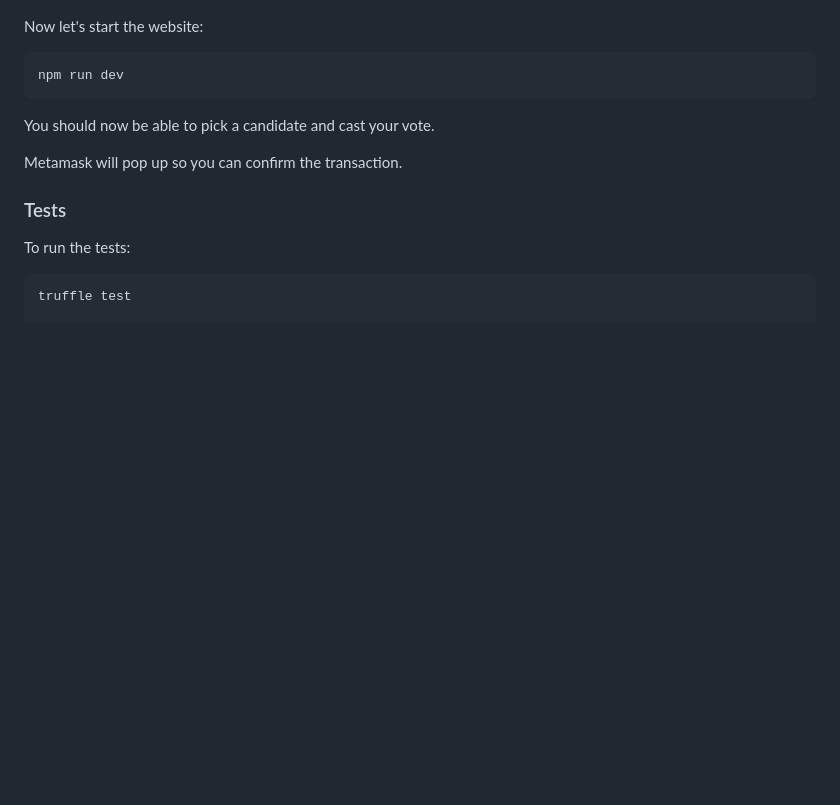
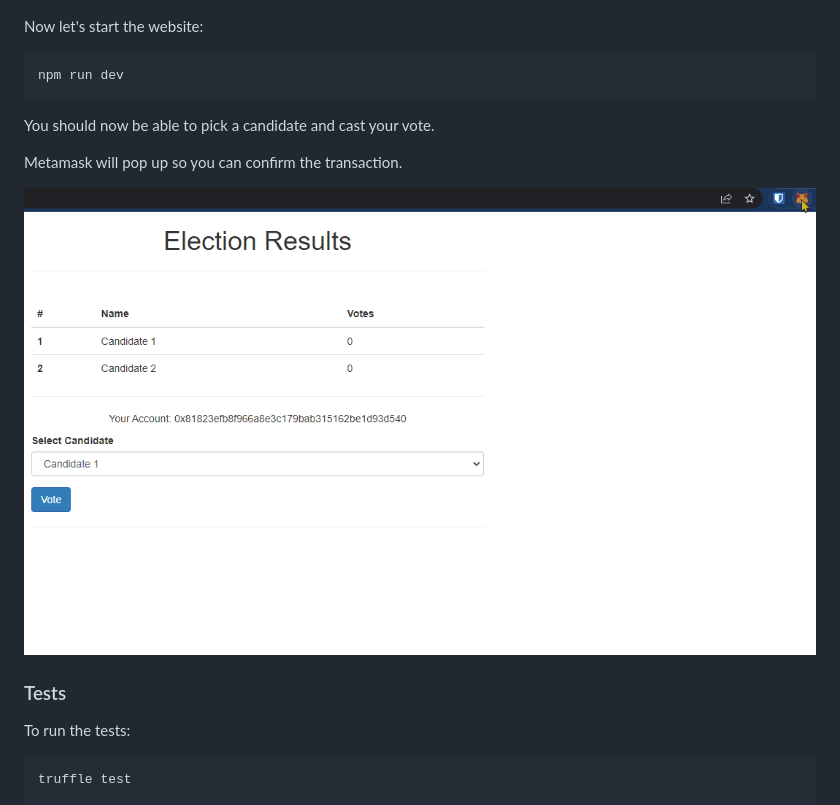
Before and after one commit to ccornici/truffle-election-app, a Markdown page: README.md, the part around the change. Drawn GitHub-style; pictures changed too: readme-res/voting.gif (added); blank space fills up the shorter version.

Commit message:
Add gif demoing voting

```diff
--- a/README.md
+++ b/README.md
@@ -51,6 +51,10 @@ You should now be able to pick a candidate and cast your vote.
 
 Metamask will pop up so you can confirm the transaction.
 
+![This is an image](./readme-res/voting.gif)
+
+
+
 ### Tests
 
 To run the tests:
```
